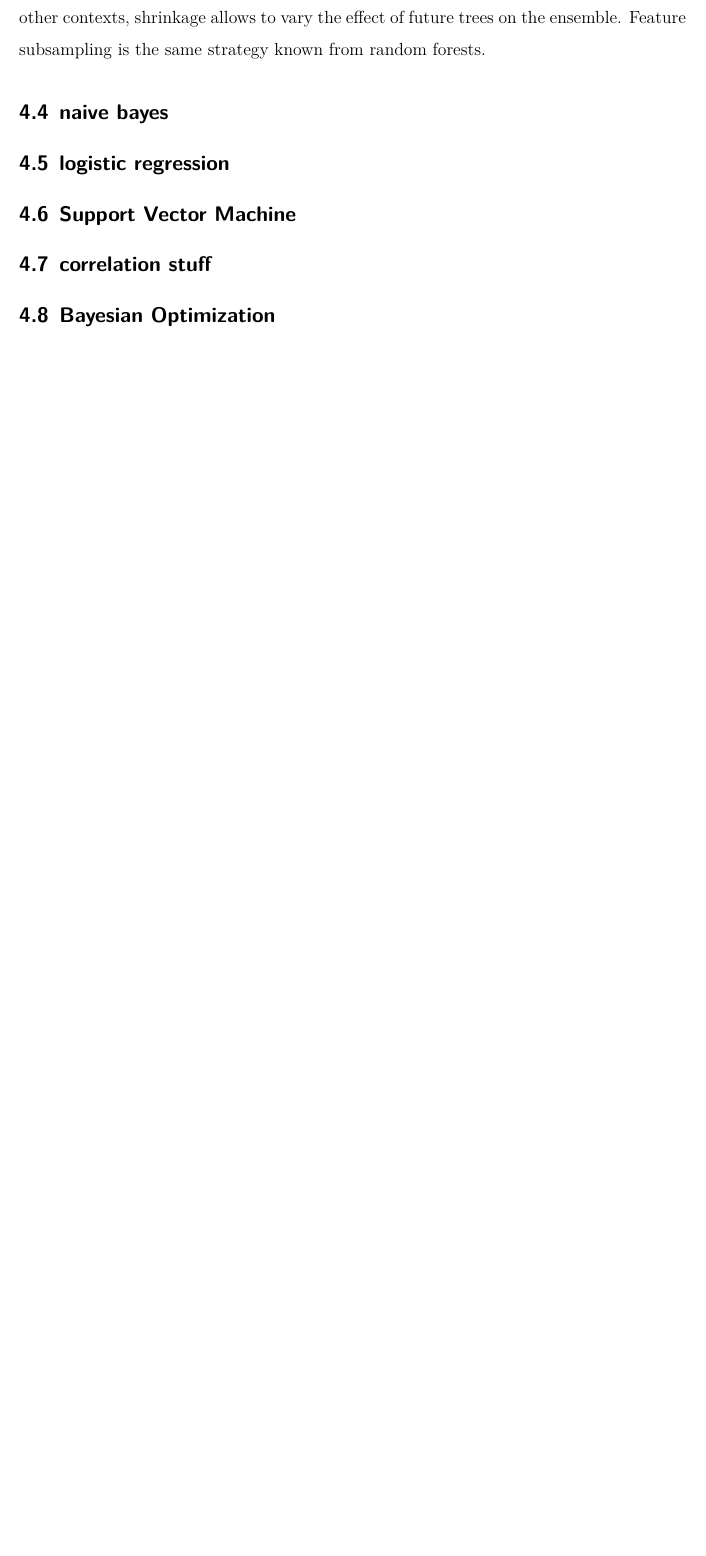
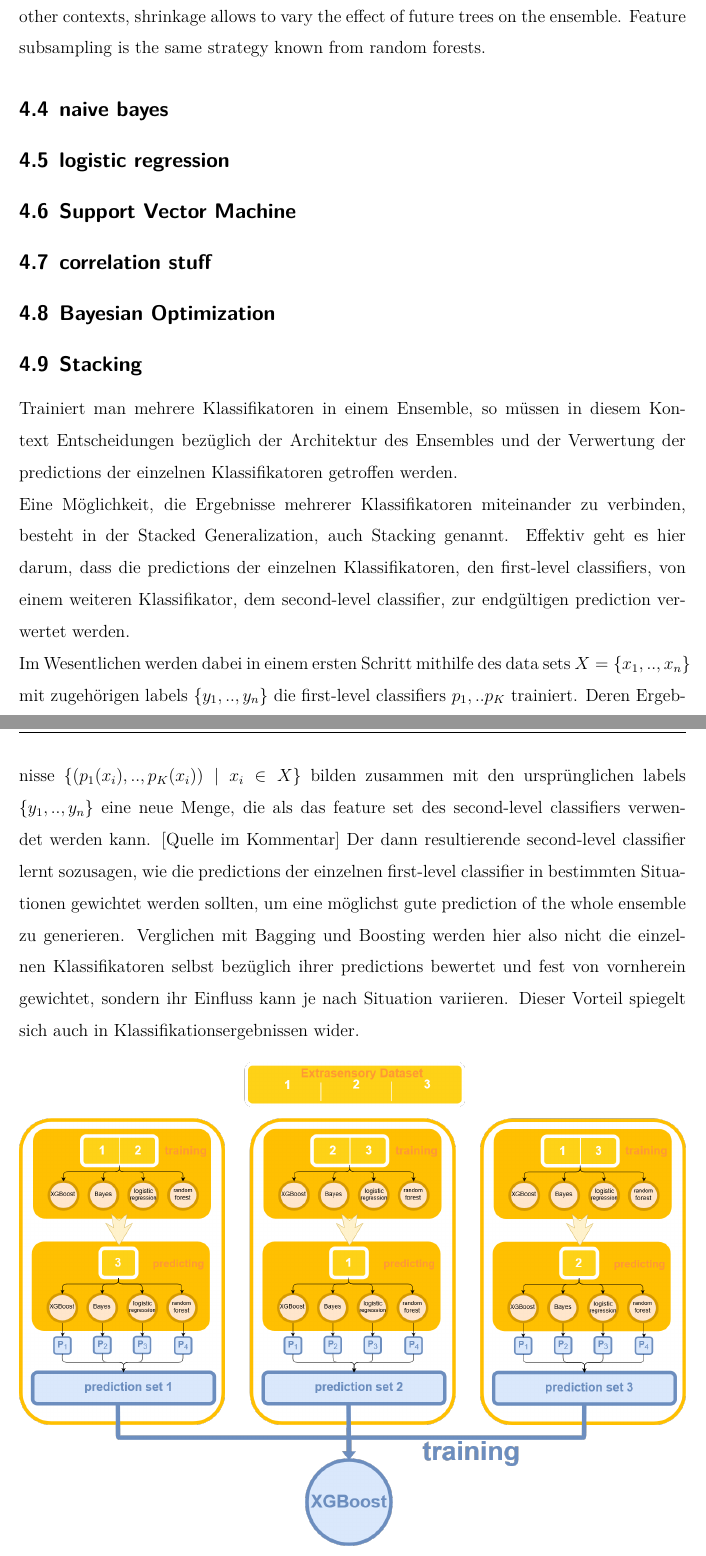
Before and after one commit to rickest-rick/mu_practical_work, a LaTeX document (docs/report/report.tex, which reads docs/report/stacking.tex): part of page 13 of 22 before the commit and two parts of pages 13 and 14 of 23 after it, the two joined at a grey line, cut so that both start at the same text, the shorter picture padded with empty space. Compiled offline with XeLaTeX; an older LaTeX class or package is replaced by its successor.

Commit message:
first draft stacking

```diff
--- /dev/null
+++ b/docs/report/stacking.tex
@@ -0,0 +1,14 @@
+\subsection{Stacking}
+
+Trainiert man mehrere Klassifikatoren in einem Ensemble, so müssen in diesem Kontext   Entscheidungen bezüglich der Architektur des Ensembles und der Verwertung der predictions der einzelnen Klassifikatoren getroffen werden.
+
+Eine Möglichkeit, die Ergebnisse mehrerer Klassifikatoren miteinander zu verbinden, besteht in der Stacked Generalization, auch Stacking genannt. Effektiv geht es hier darum, dass die predictions der einzelnen Klassifikatoren, den first-level classifiers, von einem weiteren Klassifikator, dem second-level classifier, zur endgültigen prediction verwertet werden.
+
+Im Wesentlichen werden dabei in einem ersten Schritt mithilfe des data sets $X = \{x_1, .. ,x_n\}$ mit zugehörigen labels $\{y_1, .. ,y_n\}$ die first-level classifiers $p_1, .. p_K$ trainiert. Deren Ergebnisse $\{(p_1(x_i), .. , p_K(x_i)) \mid x_i \in X\}$ bilden zusammen mit den ursprünglichen labels $\{y_1, .. ,y_n\}$ eine neue Menge, die als das feature set des second-level classifiers verwendet werden kann. [Quelle im Kommentar] %https://books.google.de/books?id=nwQZCwAAQBAJ&lpg=PA500&dq=stacking+classifier+subsets&pg=PA499&redir_esc=y#v=onepage&q&f=false
+Der dann resultierende second-level classifier lernt sozusagen, wie die predictions der einzelnen first-level classifier in bestimmten Situationen gewichtet werden sollten, um eine möglichst gute prediction of the whole ensemble zu generieren. Verglichen mit Bagging und Boosting werden hier also nicht die einzelnen Klassifikatoren selbst bezüglich ihrer predictions bewertet und fest von vornherein gewichtet, sondern ihr Einfluss kann je nach Situation variieren. Dieser Vorteil spiegelt sich auch in Klassifikationsergebnissen wider.
+
+
+\begin{figure}[H]
+	\begin{center}
+		\includegraphics[width=\textwidth]{images/stacking_diagram.png}
+		\caption{A Stacking Visualization}
```
Also changed, not shown: docs/report/report.tex (+4 -0 lines), docs/report/stacking.tex (7 more changed lines).
